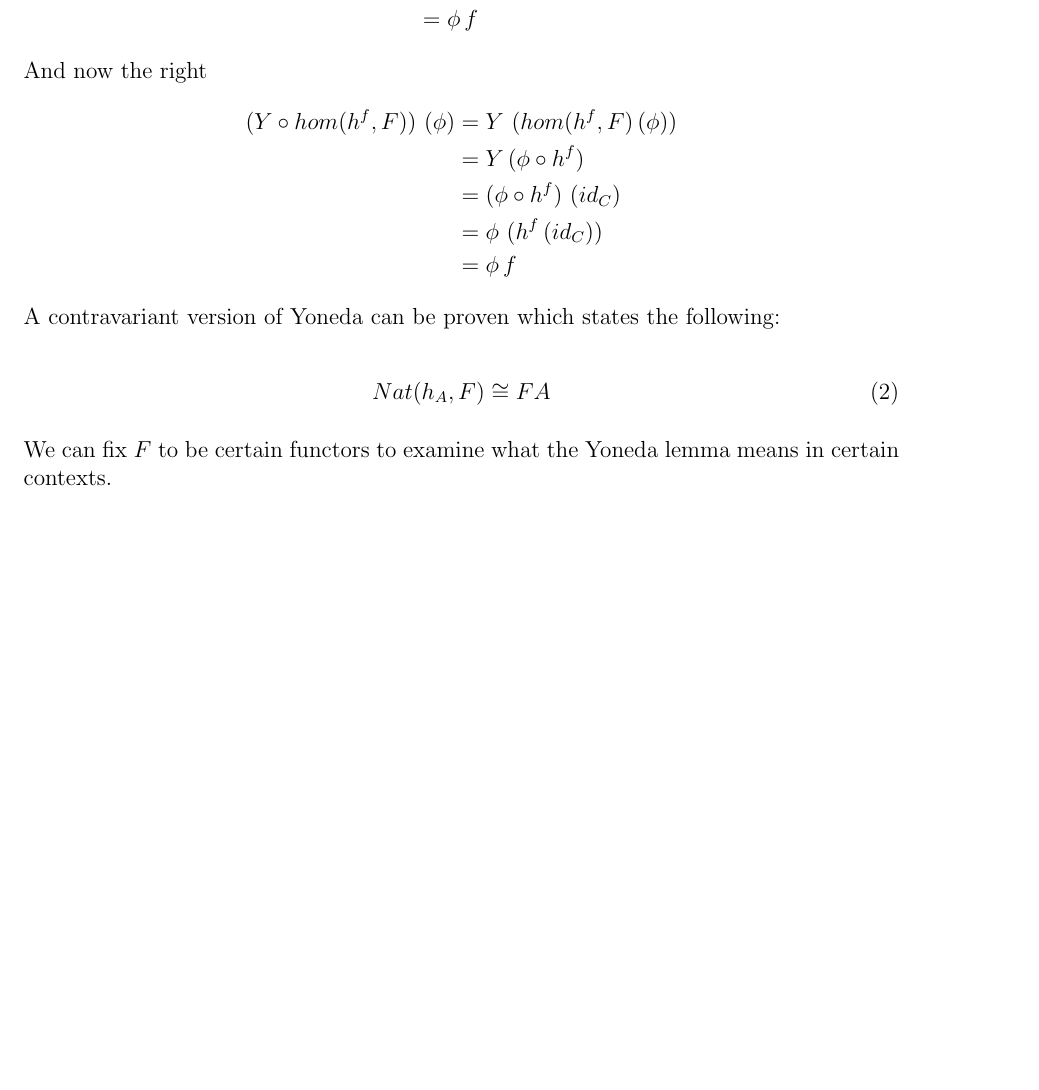
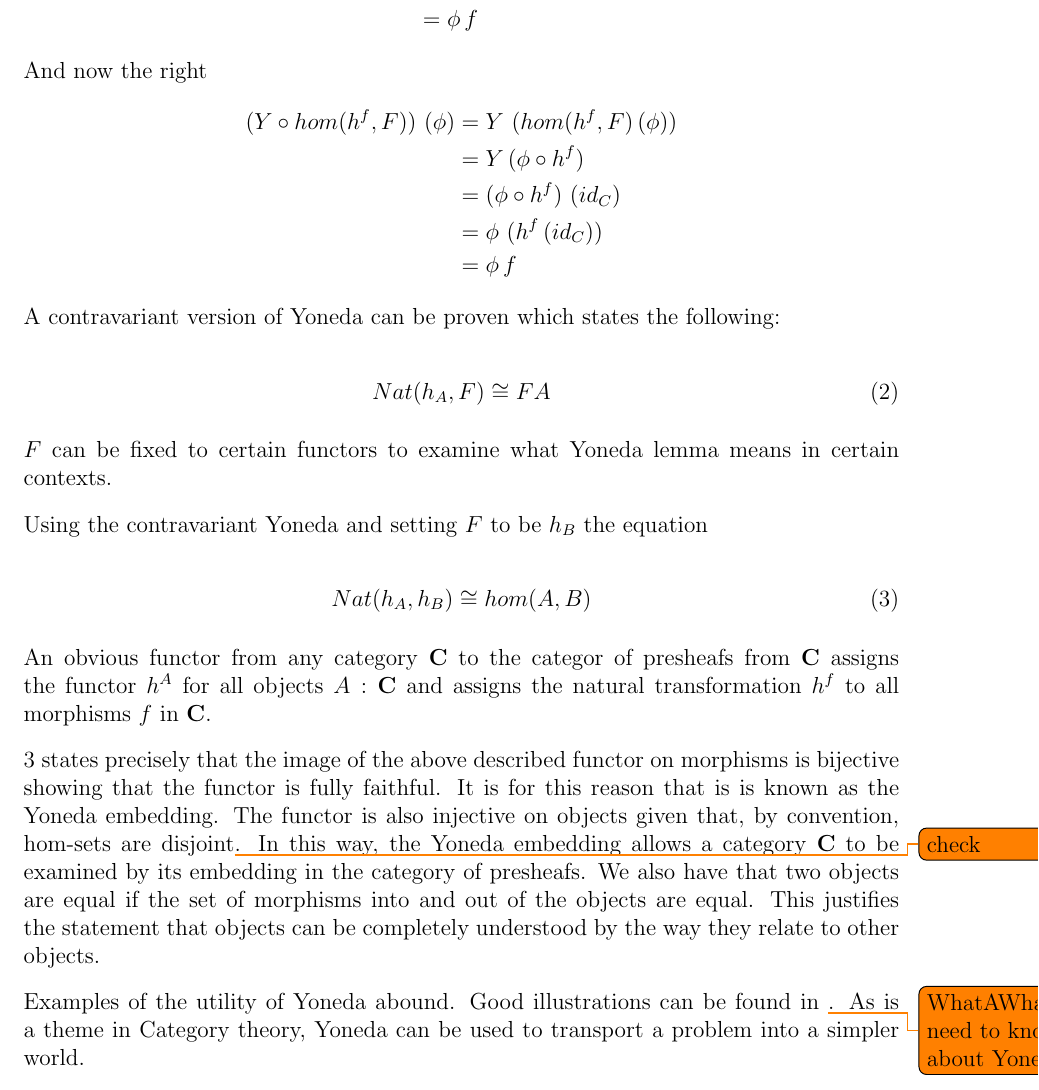
Before and after one commit to alessio-b-zak/thesis, a LaTeX document (notes/part1/test.tex): part of page 6 of 6, cut so that both start at the same text, the shorter picture padded with empty space. Compiled offline with pdfLaTeX.

Commit message:
Yoneda embedding

```diff
--- a/notes/part1/test.tex
+++ b/notes/part1/test.tex
@@ -304,9 +304,31 @@ A contravariant version of Yoneda can be proven which states the following:
     \label{coyoneda}
 \end{equation}
 
-
-We can fix $F$ to be certain functors to examine what the Yoneda lemma means in
+$F$ can be fixed to certain functors to examine what Yoneda lemma means in
 certain contexts.
 
+Using the contravariant Yoneda and setting $F$ to be $h_{B}$ the equation
 
+\begin{equation}
+    Nat(h_{A}, h_{B}) \cong hom(A,B)
+    \label{yonembedding}
+\end{equation}
+
+
+An obvious functor from any category \textbf{C} to the categor of presheafs from
+\textbf{C} assigns the functor $h^{A}$ for all objects $A:\textbf{C}$ and
+assigns the natural transformation $h^{f}$ to all morphisms $f$ in \textbf{C}.
+
+\ref{yonembedding} states precisely that the image of the above described
+functor on morphisms is bijective showing that the functor is fully faithful. It
+is for this reason that is is known as the Yoneda embedding. The functor is also
+injective on objects given that, by convention, hom-sets are disjoint\todo{check}. In this way, the Yoneda embedding allows a category \textbf{C} to
+be examined by its embedding in the category of presheafs. We also have that two
+objects are equal if the set of morphisms into and out of the objects are equal.
+This justifies the statement that objects can be completely understood by the
+way they relate to other objects.
+
+Examples of the utility of Yoneda abound. Good illustrations can be found in
+\todo{WhatAWhat you need to know about Yoneda}. As is a theme in Category
+theory, Yoneda can be used to transport a problem into a simpler world.
 \end{document}
```
